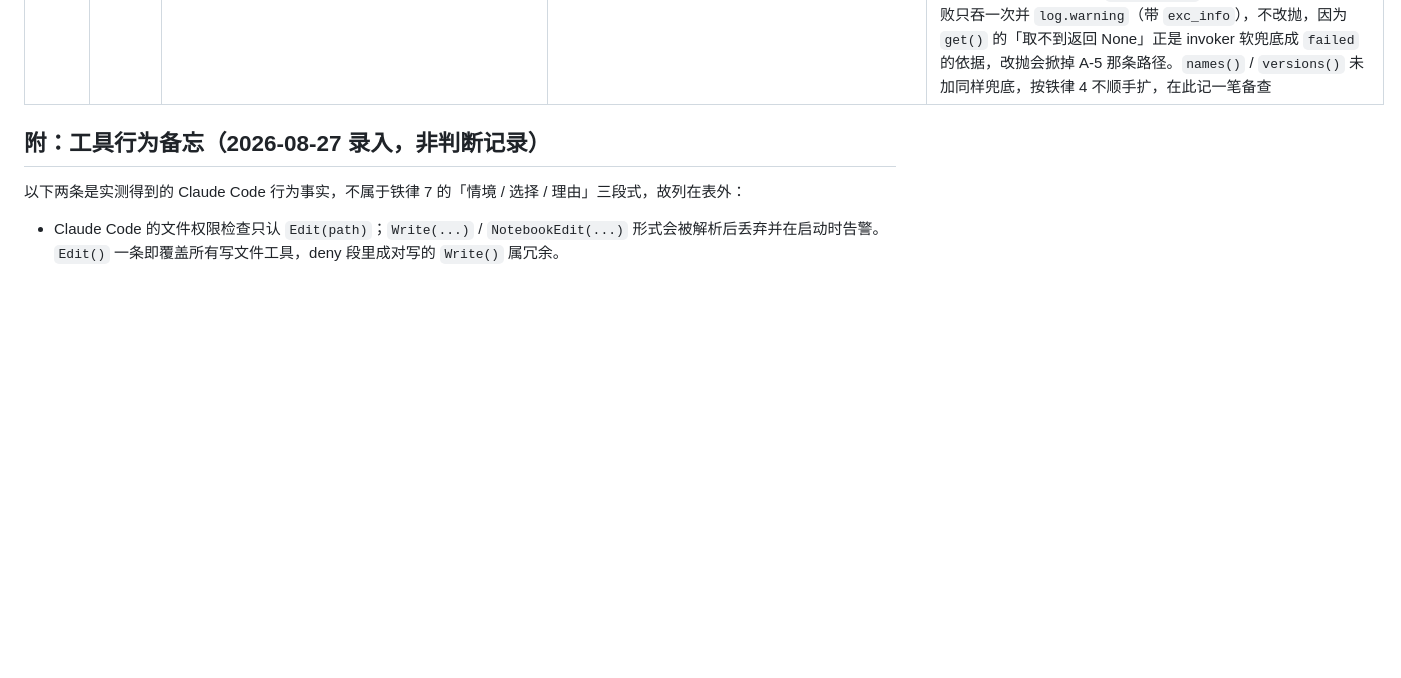
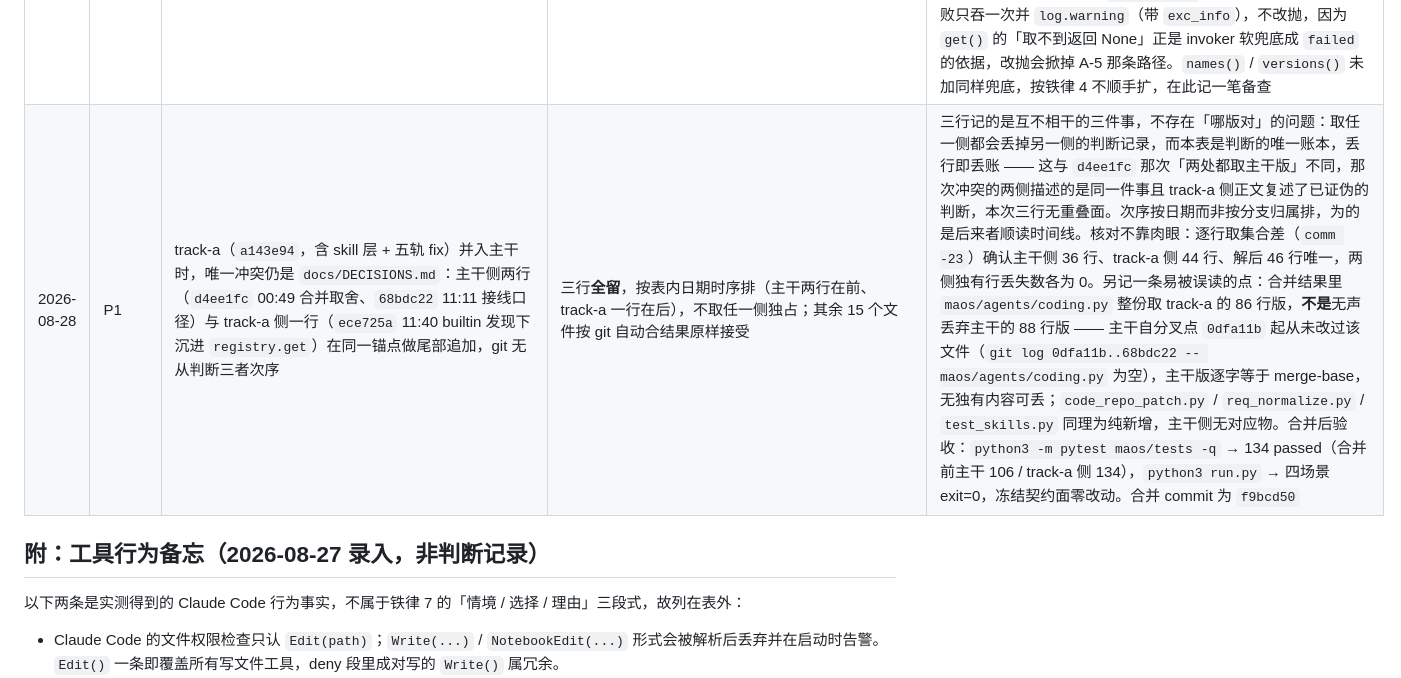
Before and after one commit to TomwaltW/maos-runtime, a Markdown page: docs/DECISIONS.md, the part around the change. GitHub-like rendering; blank space fills up the shorter version.

Commit message:
docs(p1): DECISIONS 记 track-a 并入主干的冲突取舍 —— 三行全留按时序排

```diff
--- a/docs/DECISIONS.md
+++ b/docs/DECISIONS.md
@@ -39,6 +39,7 @@
 | 2026-08-28 | P0 | 合并 track-a 的两处冲突取舍。①`docs/phases/common.md`：track-a 于 00:37:34 落 `d4c047a` 把 commit message 走法写进铁律 5 同一锚点，主干 00:41 落 `d2b320f` 写同一条；②`maos/tests/test_registry_autodiscovery.py`：主干 `1fb612a` 已吸收 track-a 的两处测试增量，track-a 另在 `4a29131` 自留一版。`git merge-tree` 预演确认只有这两处冲突 | 两处**都取主干版**。不要求 track-a revert，其分支历史原样保留，主干不改他轨。已跨会话告知 track-a 侧 | 同一条理由覆盖两处：track-a 那两版的正文都复述了主干已证伪的技术判断。①`d4c047a` 标题写「禁 heredoc」、正文称「heredoc / 跨行引号的 Bash 写法」一律不行，而直跑守卫本体实测引号成对的 heredoc 放行（track-a 侧 `4a29131` 本身即用 `git commit -F -` heredoc 提交成功，是一次真实反证样本）；②track-a 版注释称哨兵被实现会「断言照样绿、静默失效」，该说法在**当前**断言下不成立，但兜住它的不是 status 那条：哨兵若被实现且调用成功，`res.status == "failed"` 变红；若被实现且调用失败，status 照样过，真正变红的是 `res.error == "skill_not_found:probe.never-implemented"` 这条**精确等值**断言 —— 该字面量只在 `registry.get() is None` 的早退路径产生（已核 invoker.py:73），哨兵一旦实现该路径就不再走，error 不可能等于它。据此留一条前瞻警告：**若将来有人把这条放宽成 `"skill_not_found" in res.error` 或干脆删掉，d4c047a 注释描述的静默失效路径就会真的出现**，那时哨兵自检断言是唯一不依赖下游断言强度的把守。主干 1fb612a 的 commit body 与本行初稿都只写了 status 一条，同样不够精确；该 commit 已入库四条之前，不回改历史，精度以本行为准（本条由 track-a 侧独立核算断言链后指出，主干复核 invoker.py 确认成立）。②的冲突仅限注释与 docstring，断言与代码两边完全一致，取任一版都不影响测试行为，故按正确性取主干版。另附白名单审计（应 track-a 侧提醒，因该轨不止一个写入者）：三个 commit 中 `f2644ef`（6 文件）与 `4a29131`（3 文件）均在 `maos/**` 与 `docs/decisions/task-a.md` 之内，仅 `d4c047a` 越界改主干共有面 |
 | 2026-08-28 | P1 | `select_model_client` 全仓零生产调用点，Task-A 新增的真模型分支在任何运行路径上不可达（`flows/common.py:57` 在 `model=None` 时直构 `ScriptedModelClient`，演示机配齐 `MAOS_LLM_*` 也静默走 Scripted，且无任何测试会因此变红）。评审 report-A/B/C 三份独立得出该事实，且**三份给的修法一致是「`build()` 改调 `select_model_client`」** | 接线走**调用方注入**（`maos/flows/scenario_1.py` 传 `model=select_model_client(script)`），`build()` 零改动。不采纳三份报告的修法 | 依据 C-3 原文同一句里的「传入 model 实例则原样注入」—— 该注入口本就是为场景 2 的 FlakyModel 留的，真模型走同一个口子即可，于是 `build()`、C-3、本表 2026-08-27「build() 缺省模型的构造路径」一行都不用改；报告那条修法则要改 `build()` 缺省分支，直接撞 C-3 冻结面与该已拍板项，而**三份报告都没有引用这两处**。接线范围只取场景 1，依据 `ORCHESTRATION.md:88` 验收「有 key 场景 1 真模型通」与其验证命令 `--scenario 1`；场景 3/4 保持 `model=None` 即自动确定性，场景 5 是占位不构造 model，均不动；测试不 import 任何 scenario（只 import `build`），故 A-12「全部测试须 force_scripted」不受影响。实测：无 env 106 passed + 四场景退出码 0；配齐假 env 后场景 1 栈顶落 `client.py:134` GatewayModelClient 报网关不可达（接线前该路径永不可达）、key 明文 0 次，全量测试仍 106 passed。代码见 `db20e6d`（分支 `fix/wiring`，基线 `6f6c931`）。三份报告已在各自顶部加 CORRECTION 行指向本条（`review/` 被 `.git/info/exclude` 排除、未入库，故该改动不在任何 commit 内） |
 | 2026-08-28 | P1 | builtin 动态发现的触发点挂在 `maos/agents/coding.py` 的 `_ensure_builtin_skills()`，只在 `CodingAgent.run()` 里调用；任何不经过该 Agent 的调用方（测试、CLI、别的轨）直接 `registry.get()` 一律拿到 `None`，且这个 `None` 与「该 skill 真没实现」在返回值上不可区分。手册未覆盖发现触发点归谁 | 触发点下沉进 `maos/skills/registry.py` 的 `get()`：首次未命中时 `import maos.skills.builtin` 再重查一次，模块级 `_discovered` 标志保证无论成败只尝试一次；`coding.py` 的 `_ensure_builtin_skills()` 及其在 `run()` 里的调用点一并删除，不留第二个触发点。`registry.py` 不在 Task-A 白名单内，人类当场逐文件放行该一个文件 | 发现是注册表自己的事，不是某个 Agent 的事——挂在 Agent 上等于把「skill 取不取得到」绑在调用路径上，而 `get()` 的调用方并不知道自己需要先走一趟 CodingAgent。原注释所述的成环理由已过时且实测不存在：`registry.py` 全文仅一行外部 import（`from maos.skills.contract import Skill`），`builtin/` 下 `req_normalize.py` 与 `code_repo_patch.py` 只 import `maos.model.client` / `maos.skills.contract` / `maos.skills.registry`，均不碰 `maos.agents`，故连函数带注释一并删除而非留着改写。实现上刻意用 `import` 而非 `builtin.discover()`：前者走 `sys.modules` 缓存、包已装载时是空操作，后者每次重扫目录，会把 `test_builtin_discovers_new_skill_without_touching_init` 里「投放后、discover 前不应已注册」那条断言打红——该测试模块顶部已 `from maos.skills import builtin`，故本改动对它是空操作，实测仍绿。`_discovered` 先置位再 import：装载失败只吞一次并 `log.warning`（带 `exc_info`），不改抛，因为 `get()` 的「取不到返回 None」正是 invoker 软兜底成 `failed` 的依据，改抛会掀掉 A-5 那条路径。`names()` / `versions()` 未加同样兜底，按铁律 4 不顺手扩，在此记一笔备查 |
+| 2026-08-28 | P1 | track-a（`a143e94`，含 skill 层 + 五轨 fix）并入主干时，唯一冲突仍是 `docs/DECISIONS.md`：主干侧两行（`d4ee1fc` 00:49 合并取舍、`68bdc22` 11:11 接线口径）与 track-a 侧一行（`ece725a` 11:40 builtin 发现下沉进 `registry.get`）在同一锚点做尾部追加，git 无从判断三者次序 | 三行**全留**，按表内日期时序排（主干两行在前、track-a 一行在后），不取任一侧独占；其余 15 个文件按 git 自动合结果原样接受 | 三行记的是互不相干的三件事，不存在「哪版对」的问题：取任一侧都会丢掉另一侧的判断记录，而本表是判断的唯一账本，丢行即丢账 —— 这与 `d4ee1fc` 那次「两处都取主干版」不同，那次冲突的两侧描述的是同一件事且 track-a 侧正文复述了已证伪的判断，本次三行无重叠面。次序按日期而非按分支归属排，为的是后来者顺读时间线。核对不靠肉眼：逐行取集合差（`comm -23`）确认主干侧 36 行、track-a 侧 44 行、解后 46 行唯一，两侧独有行丢失数各为 0。另记一条易被误读的点：合并结果里 `maos/agents/coding.py` 整份取 track-a 的 86 行版，**不是**无声丢弃主干的 88 行版 —— 主干自分叉点 `0dfa11b` 起从未改过该文件（`git log 0dfa11b..68bdc22 -- maos/agents/coding.py` 为空），主干版逐字等于 merge-base，无独有内容可丢；`code_repo_patch.py` / `req_normalize.py` / `test_skills.py` 同理为纯新增，主干侧无对应物。合并后验收：`python3 -m pytest maos/tests -q` → 134 passed（合并前主干 106 / track-a 侧 134），`python3 run.py` → 四场景 exit=0，冻结契约面零改动。合并 commit 为 `f9bcd50` |
 
 ## 附：工具行为备忘（2026-08-27 录入，非判断记录）
 
```
